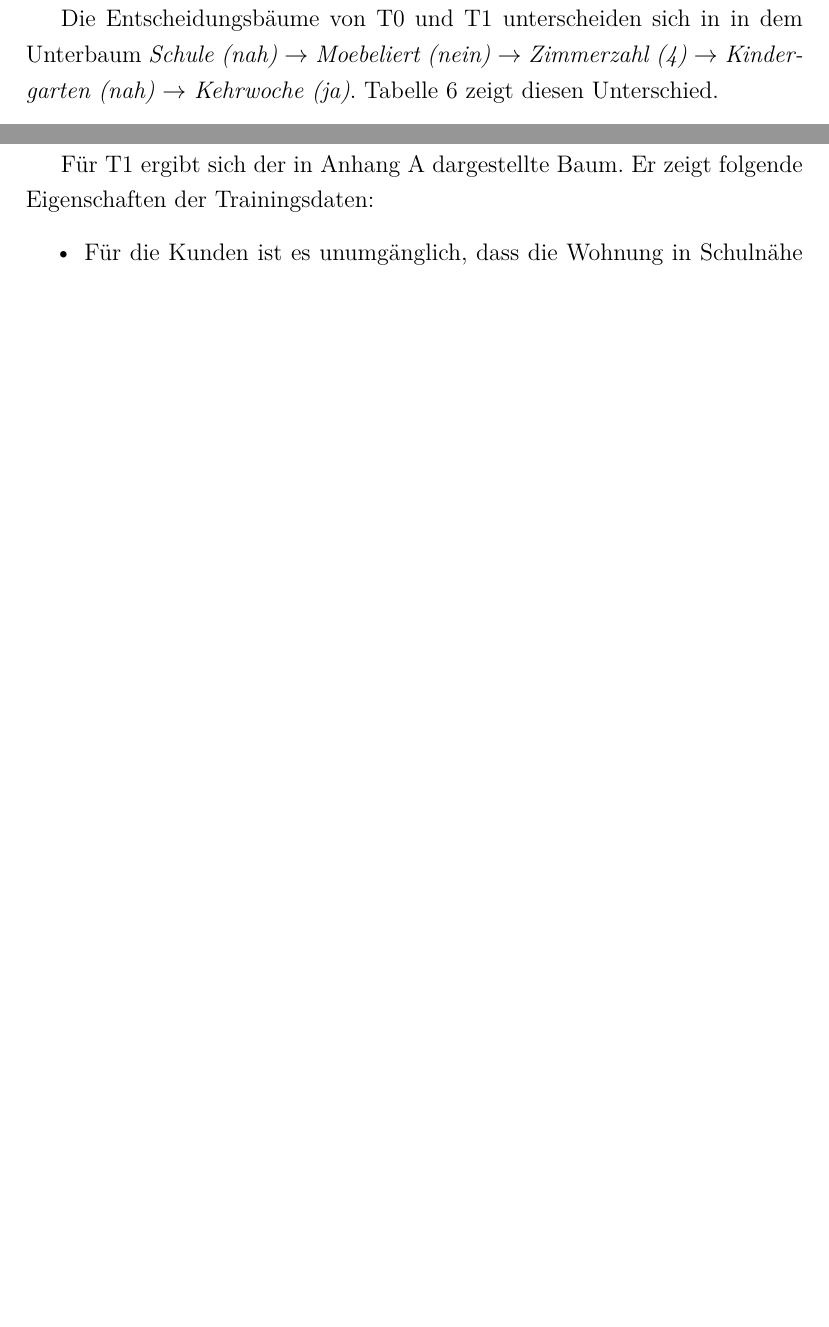
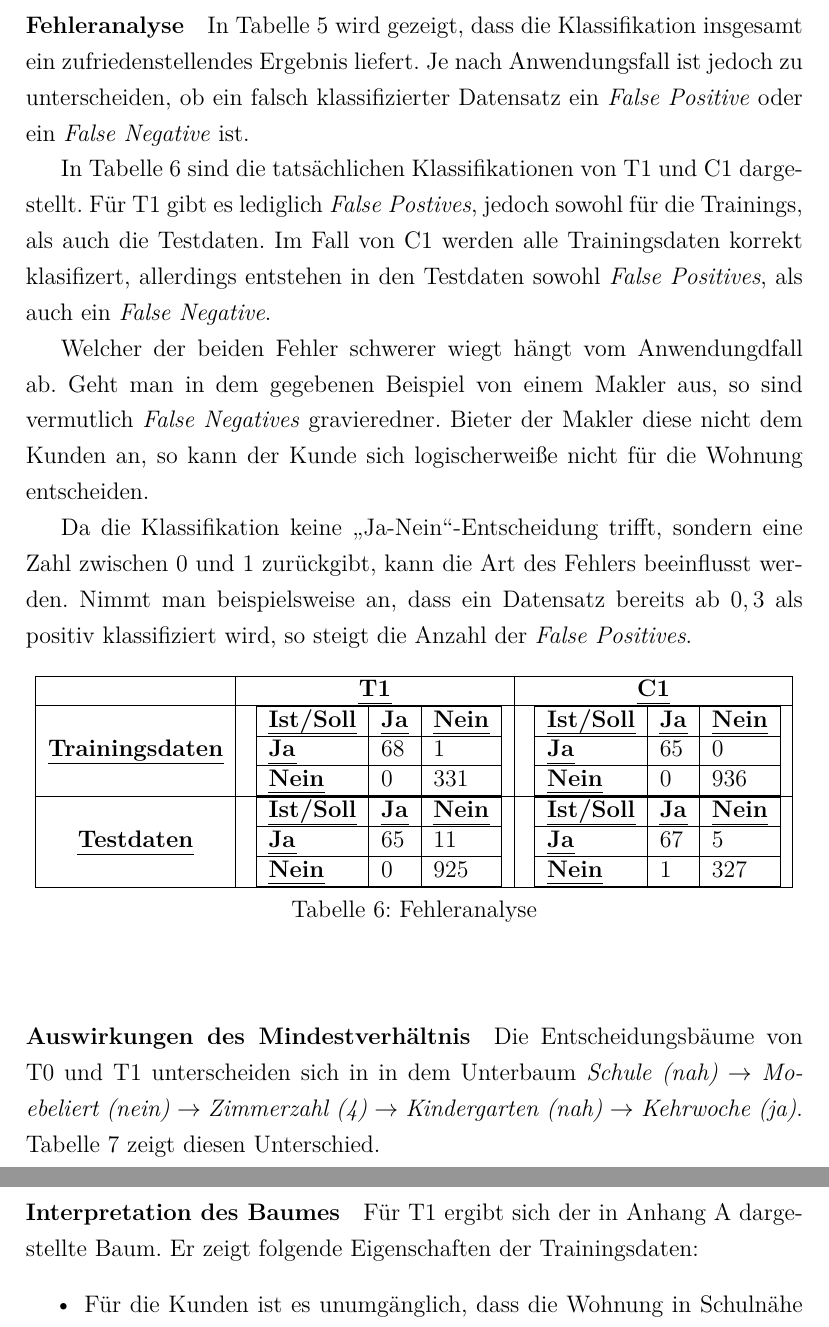
Before and after one commit to deeKay93/machineLearning, a LaTeX paper (seminararbeit.tex, which reads content/05_Implementierung.tex): two parts of pages 24 and 25 of 33 before the commit and two parts of pages 24 and 26 of 34 after it, joined at a grey line, cut at the place of the change, the shorter picture padded with empty space. Compiled offline with pdfLaTeX.

Commit message:
Fehleranalyse

```diff
--- a/content/05_Implementierung.tex
+++ b/content/05_Implementierung.tex
@@ -204,4 +203,83 @@ dass der Baum allgemeiner ist was einern Überanpassung entgegenwirkt.
 
+\paragraph{Fehleranalyse}
+In \autoref{tab:run-results} wird gezeigt, dass die Klassifikation insgesamt ein zufriedenstellendes Ergebnis liefert.
+Je nach Anwendungsfall ist jedoch zu unterscheiden,
+ob ein falsch klassifizierter Datensatz ein \emph{False Positive} oder ein \emph{False Negative} ist.
+
+In \autoref{tab:fehleranalyse} sind die tatsächlichen Klassifikationen von T1 und C1 dargestellt.
+Für T1 gibt es lediglich \emph{False Postives}, jedoch sowohl für die Trainings,
+als auch die Testdaten.
+Im Fall von C1 werden alle Trainingsdaten korrekt klasifizert,
+allerdings entstehen in den Testdaten sowohl \emph{False Positives}, als auch ein \emph{False Negative}.
+
+Welcher der beiden Fehler schwerer wiegt hängt vom Anwendungdfall ab.
+Geht man in dem gegebenen Beispiel von einem Makler aus,
+so sind vermutlich \emph{False Negatives} gravieredner.
+Bieter der Makler diese nicht dem Kunden an,
+so kann der Kunde sich logischerweiße nicht für die Wohnung entscheiden.
+
+Da die Klassifikation keine \enquote{Ja-Nein}-Entscheidung trifft,
+sondern eine Zahl zwischen $0$ und $1$ zurückgibt,
+kann die Art des Fehlers beeinflusst werden.
+Nimmt man beispielsweise an,
+dass ein Datensatz bereits ab $0,3$ als positiv klassifiziert wird,
+so steigt die Anzahl der \emph{False Positives}.
+
+\useunder{\uline}{\ul}{}
+\begin{table}[h]
+	\begin{center}
+		\begin{tabular}{|c|c|c|}
+			\hline
+			                        & {\ul \textbf{T1}} & {\ul \textbf{C1}}   \\
+			\hline
+			{\ul \textbf{Trainingsdaten}}       &
+			{        \begin{tabular}{|l|l|l|}
+			\hline
+			{\ul \textbf{Ist/Soll}} & {\ul \textbf{Ja}} & {\ul \textbf{Nein}} \\
+			\hline
+			{\ul \textbf{Ja}}       & $68$              & $1$                 \\
+			\hline
+			{\ul \textbf{Nein}}     & $0$               & $331$               \\
+			\hline
+		\end{tabular}}
+		&            {
+        \begin{tabular}{|l|l|l|}
+			\hline
+			{\ul \textbf{Ist/Soll}} & {\ul \textbf{Ja}} & {\ul \textbf{Nein}} \\
+			\hline
+			{\ul \textbf{Ja}}       & $65$              & $0$                 \\
+			\hline
+			{\ul \textbf{Nein}}     & $0$               & $936$               \\
+			\hline
+		\end{tabular}}                 \\
+		\hline
+		{\ul \textbf{Testdaten}}     &            {
+        \begin{tabular}{|l|l|l|}
+			\hline
+			{\ul \textbf{Ist/Soll}} & {\ul \textbf{Ja}} & {\ul \textbf{Nein}} \\
+			\hline
+			{\ul \textbf{Ja}}       & $65$              & $11$                 \\
+			\hline
+			{\ul \textbf{Nein}}     & $0$               & $925$               \\
+			\hline
+		\end{tabular}}               &            {
+         \begin{tabular}{|l|l|l|}
+			\hline
+			{\ul \textbf{Ist/Soll}} & {\ul \textbf{Ja}} & {\ul \textbf{Nein}} \\
+			\hline
+			{\ul \textbf{Ja}}       & $67$              & $5$                 \\
+			\hline
+			{\ul \textbf{Nein}}     & $1$               & $327$               \\
+			\hline
+		\end{tabular}}               \\
+		\hline
+		\end{tabular}
+		\caption{Fehleranalyse}
+		\label{tab:fehleranalyse}
+	\end{center}
+\end{table}
+
+\paragraph{Auswirkungen des Mindestverhältnis}
 Die Entscheidungsbäume von T0 und T1 unterscheiden sich in in dem Unterbaum
 \emph{Schule (nah)} $\rightarrow$ \emph{Moebeliert (nein)} $\rightarrow$ \emph{Zimmerzahl (4)} $\rightarrow$ \emph{Kindergarten (nah)} $\rightarrow$ \emph{Kehrwoche (ja)}.
 \autoref{tab:diff} zeigt diesen Unterschied.
@@ -242,6 +320,7 @@ Mit lediglich zwei Datensätzen, welche sich in so vielen Attributen voneinander
 kann nicht mit Sicheheit bestimmt werden welches Attribut ausschlaggebend für die Entscheidung des Kunden ist.
 Um eine Überanpassung zu verhindern ist es daher sinnvoll diesen Unterbaum nicht weiter zu verzweigen.
 
+\paragraph{Interpretation des Baumes}
 Für T1 ergibt sich der in \autoref{appendix:baum-training} dargestellte Baum.
 Er zeigt folgende Eigenschaften der Trainingsdaten:
 \begin{itemize}
```
Also changed, not shown: content/05_Implementierung.tex (5 more changed lines).
